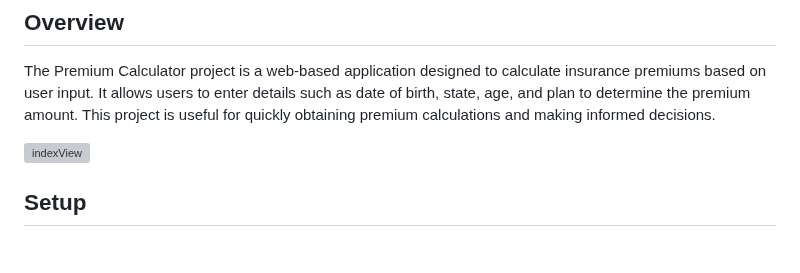
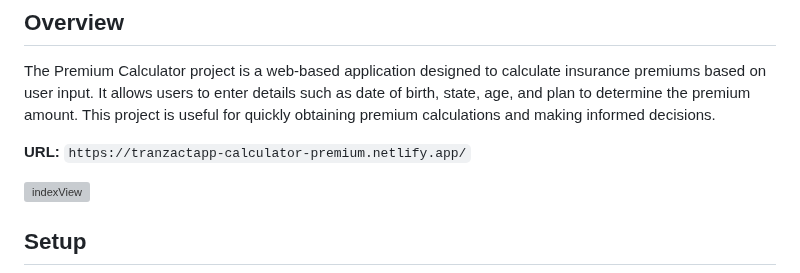
Before and after one commit to sebastianrgarciav/PremiumCalculator, a Markdown page: README.md, the part around one of its changes. Rendered like a GitHub page; blank space fills up the shorter version; grey boxes are pictures that could not be loaded.

```diff
--- a/README.md
+++ b/README.md
@@ -4,6 +4,8 @@
 ## Overview
 
 The Premium Calculator project is a web-based application designed to calculate insurance premiums based on user input. It allows users to enter details such as date of birth, state, age, and plan to determine the premium amount. This project is useful for quickly obtaining premium calculations and making informed decisions.
+
+**URL:** `https://tranzactapp-calculator-premium.netlify.app/`
 
 ![indexView](https://github.com/user-attachments/assets/2a168194-9afc-4c50-b2f8-0bc767ef00c4)
 
```
Also changed, not shown: other parts of README.md (+1 -1 lines).
